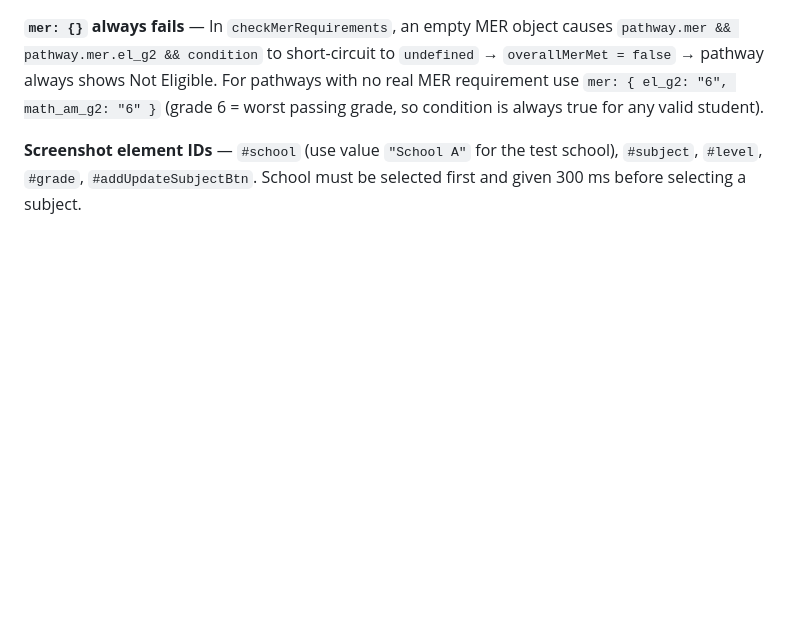
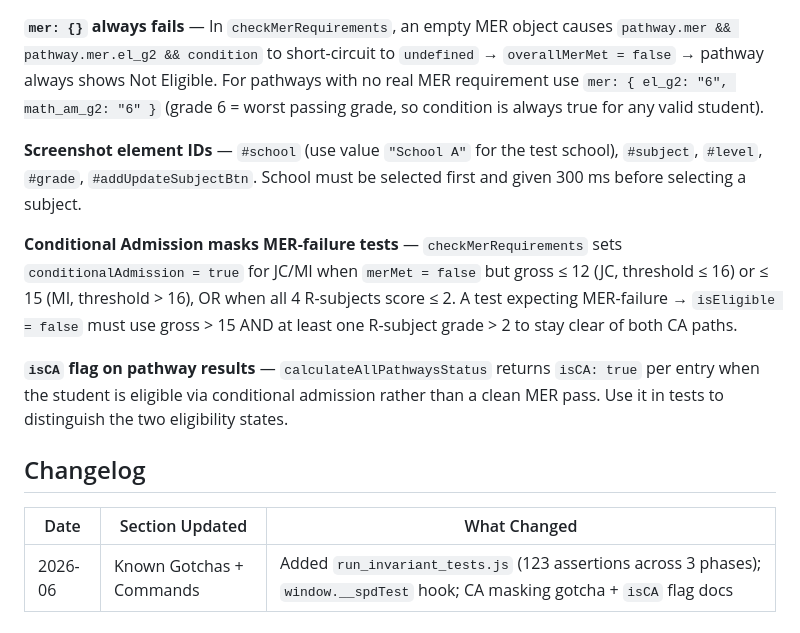
Before and after one commit to Clovisity32/spdv4, a Markdown page: CLAUDE.md, the part around the change. Rendered like a GitHub page; blank space fills up the shorter version.

Commit message:
docs(claude): add CA masking gotcha, isCA flag note, and changelog
Co-Authored-By: Claude Sonnet 4.6 <noreply@anthropic.com>

```diff
--- a/CLAUDE.md
+++ b/CLAUDE.md
@@ -108,3 +108,13 @@ Eligible groups sort before not-eligible groups; original insertion order preser
 **`mer: {}` always fails** — In `checkMerRequirements`, an empty MER object causes `pathway.mer && pathway.mer.el_g2 && condition` to short-circuit to `undefined` → `overallMerMet = false` → pathway always shows Not Eligible. For pathways with no real MER requirement use `mer: { el_g2: "6", math_am_g2: "6" }` (grade 6 = worst passing grade, so condition is always true for any valid student).
 
 **Screenshot element IDs** — `#school` (use value `"School A"` for the test school), `#subject`, `#level`, `#grade`, `#addUpdateSubjectBtn`. School must be selected first and given 300 ms before selecting a subject.
+
+**Conditional Admission masks MER-failure tests** — `checkMerRequirements` sets `conditionalAdmission = true` for JC/MI when `merMet = false` but gross ≤ 12 (JC, threshold ≤ 16) or ≤ 15 (MI, threshold > 16), OR when all 4 R-subjects score ≤ 2. A test expecting MER-failure → `isEligible = false` must use gross > 15 AND at least one R-subject grade > 2 to stay clear of both CA paths.
+
+**`isCA` flag on pathway results** — `calculateAllPathwaysStatus` returns `isCA: true` per entry when the student is eligible via conditional admission rather than a clean MER pass. Use it in tests to distinguish the two eligibility states.
+
+## Changelog
+
+| Date    | Section Updated          | What Changed                                                                                                                   |
+| ------- | ------------------------ | ------------------------------------------------------------------------------------------------------------------------------ |
+| 2026-06 | Known Gotchas + Commands | Added `run_invariant_tests.js` (123 assertions across 3 phases); `window.__spdTest` hook; CA masking gotcha + `isCA` flag docs |
```
